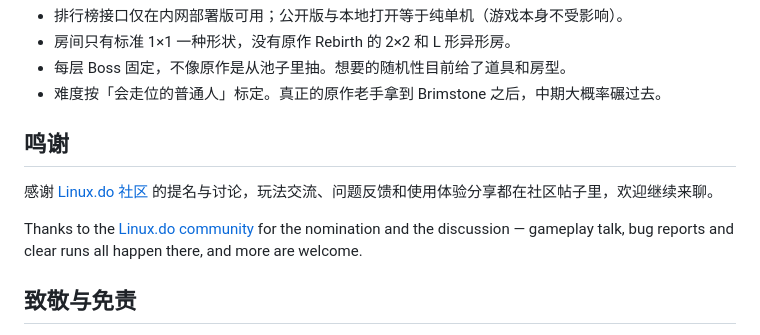
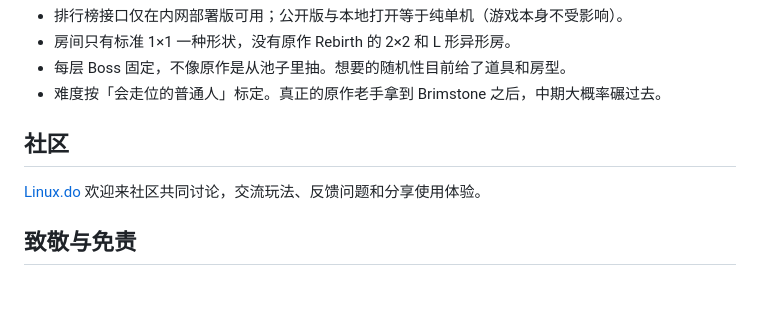
Before and after one commit to waterbird-i/the-binding-of-dodo, a Markdown page: README.md, the part around the change. GitHub-like rendering; blank space fills up the shorter version.

Commit message:
linux.do 社区支持

```diff
--- a/README.md
+++ b/README.md
@@ -322,12 +322,9 @@ python3 test/make-gifs.py         # Pillow 拼装 GIF（需要系统 Pillow）
 - 每层 Boss 固定，不像原作是从池子里抽。想要的随机性目前给了道具和房型。
 - 难度按「会走位的普通人」标定。真正的原作老手拿到 Brimstone 之后，中期大概率碾过去。
 
-## 鸣谢
+## 社区
 
-感谢 [Linux.do 社区](https://linux.do/) 的提名与讨论，玩法交流、问题反馈和使用体验分享都在社区帖子里，欢迎继续来聊。
-
-Thanks to the [Linux.do community](https://linux.do/) for the nomination and the discussion —
-gameplay talk, bug reports and clear runs all happen there, and more are welcome.
+[Linux.do](https://linux.do/) 欢迎来社区共同讨论，交流玩法、反馈问题和分享使用体验。
 
 ## 致敬与免责
 
```
